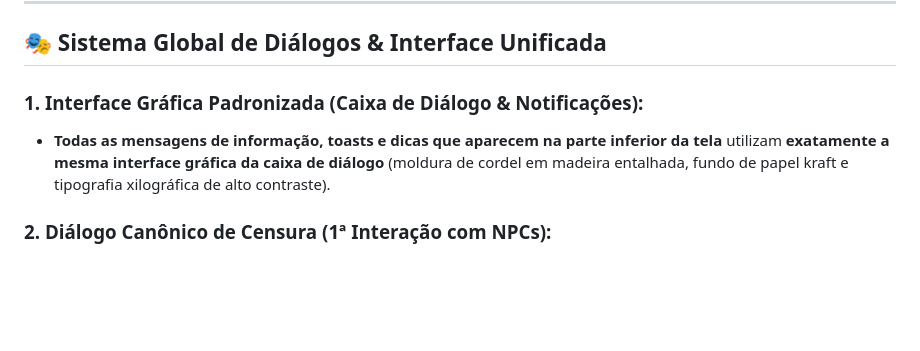
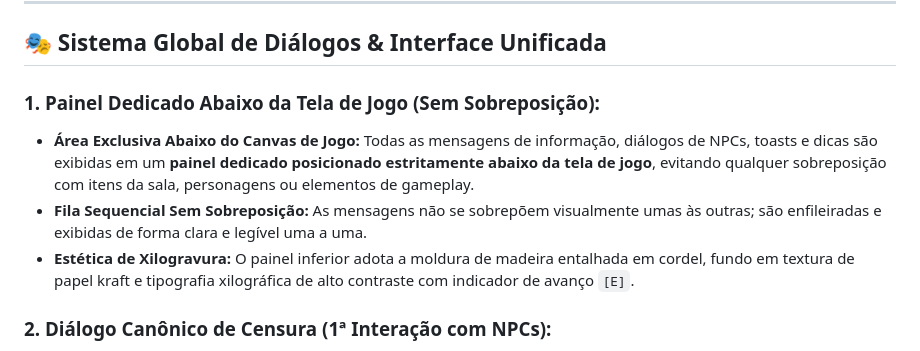
Before and after one commit to Gabriel-Aragao/o-cordel-de-coisinha, a Markdown page: resumo.md, the part around the change. Drawn GitHub-style; blank space fills up the shorter version.

Commit message:
[gunpei] - docs: atualizar resumo.md com painel de dialogos dedicado abaixo da tela de jogo

```diff
--- a/resumo.md
+++ b/resumo.md
@@ -14,8 +14,10 @@ Ao se virar para procurar outra saída, Coisinha pisa sobre o primeiro cordel en
 
 ## 🎭 Sistema Global de Diálogos & Interface Unificada
 
-### 1. Interface Gráfica Padronizada (Caixa de Diálogo & Notificações):
-* **Todas as mensagens de informação, toasts e dicas que aparecem na parte inferior da tela** utilizam **exatamente a mesma interface gráfica da caixa de diálogo** (moldura de cordel em madeira entalhada, fundo de papel kraft e tipografia xilográfica de alto contraste).
+### 1. Painel Dedicado Abaixo da Tela de Jogo (Sem Sobreposição):
+* **Área Exclusiva Abaixo do Canvas de Jogo:** Todas as mensagens de informação, diálogos de NPCs, toasts e dicas são exibidas em um **painel dedicado posicionado estritamente abaixo da tela de jogo**, evitando qualquer sobreposição com itens da sala, personagens ou elementos de gameplay.
+* **Fila Sequencial Sem Sobreposição:** As mensagens não se sobrepõem visualmente umas às outras; são enfileiradas e exibidas de forma clara e legível uma a uma.
+* **Estética de Xilogravura:** O painel inferior adota a moldura de madeira entalhada em cordel, fundo em textura de papel kraft e tipografia xilográfica de alto contraste com indicador de avanço `[E]`.
 
 ### 2. Diálogo Canônico de Censura (1ª Interação com NPCs):
 * A primeira vez que o jogador interage com qualquer NPC falante (**Fazendeiro, Padre/Beato, Violeiros, Bêbados/Moradores**):
```
